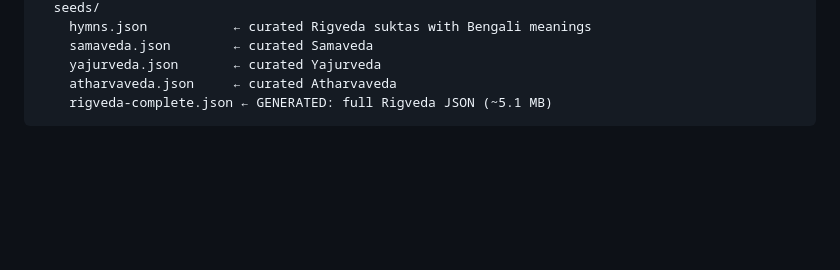
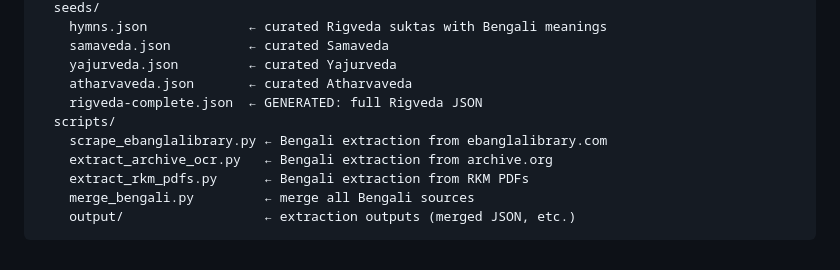
Before and after one commit to nafSadh/read-books, a Markdown page: vedas/CLAUDE.md, the part around one of its changes. Rendered like a GitHub page; blank space fills up the shorter version.

````diff
--- a/vedas/CLAUDE.md
+++ b/vedas/CLAUDE.md
@@ -71,7 +93,13 @@ vedas/
   seeds/
-    hymns.json           ← curated Rigveda suktas with Bengali meanings
-    samaveda.json        ← curated Samaveda
-    yajurveda.json       ← curated Yajurveda
-    atharvaveda.json     ← curated Atharvaveda
-    rigveda-complete.json ← GENERATED: full Rigveda JSON (~5.1 MB)
+    hymns.json             ← curated Rigveda suktas with Bengali meanings
+    samaveda.json          ← curated Samaveda
+    yajurveda.json         ← curated Yajurveda
+    atharvaveda.json       ← curated Atharvaveda
+    rigveda-complete.json  ← GENERATED: full Rigveda JSON
+  scripts/
+    scrape_ebanglalibrary.py ← Bengali extraction from ebanglalibrary.com
+    extract_archive_ocr.py   ← Bengali extraction from archive.org
+    extract_rkm_pdfs.py      ← Bengali extraction from RKM PDFs
+    merge_bengali.py         ← merge all Bengali sources
+    output/                  ← extraction outputs (merged JSON, etc.)
 ```
````
Also changed, not shown: other parts of vedas/CLAUDE.md (+37 -15 lines).
